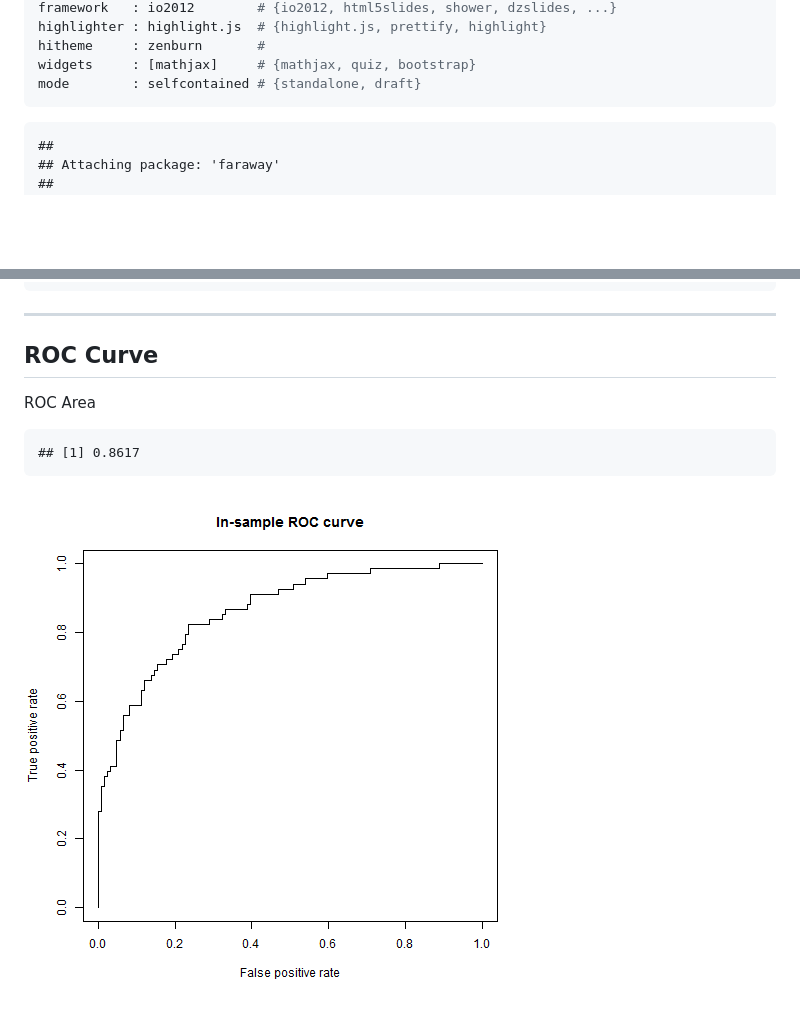
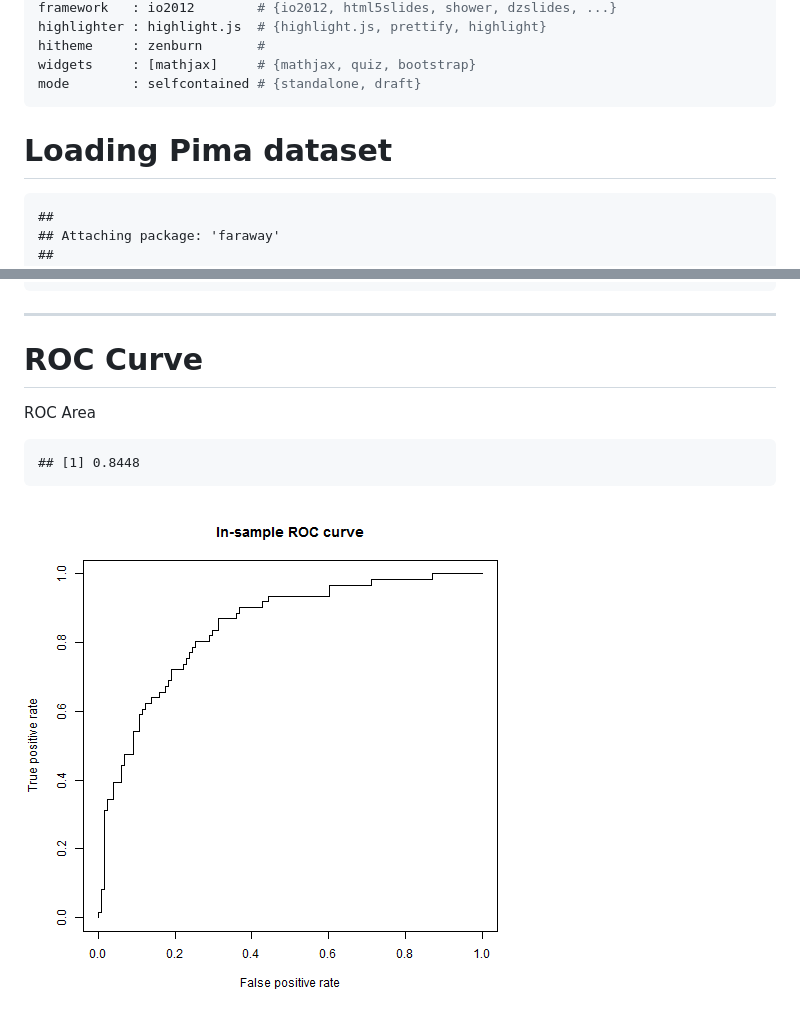
Before and after one commit to ashishaj01/Assignment_Slidify, a Markdown page: index.md, 2 parts joined by grey strips. Drawn GitHub-style; pictures changed too: figure/unnamed-chunk-8.png; blank space fills up the shorter version.

````diff
--- a/index.md
+++ b/index.md
@@ -9,7 +9,7 @@ hitheme     : zenburn       #
 widgets     : [mathjax]     # {mathjax, quiz, bootstrap}
 mode        : selfcontained # {standalone, draft}
 ---
-
+# Loading Pima dataset
 
 ```
 ##
@@ -138,12 +138,12 @@ mode        : selfcontained # {standalone, draft}
 ```
 
 ---
-## ROC Curve
+# ROC Curve
 
 ROC Area
 
 ```
-## [1] 0.8617
+## [1] 0.8448
 ```
 
 ![plot of chunk unnamed-chunk-8](figure/unnamed-chunk-8.png)
````
Also changed, not shown: other parts of index.md (+3 -3 lines), 2 other files.
